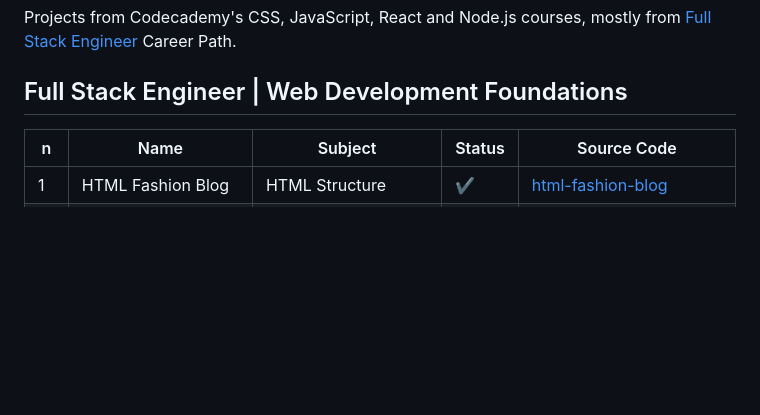
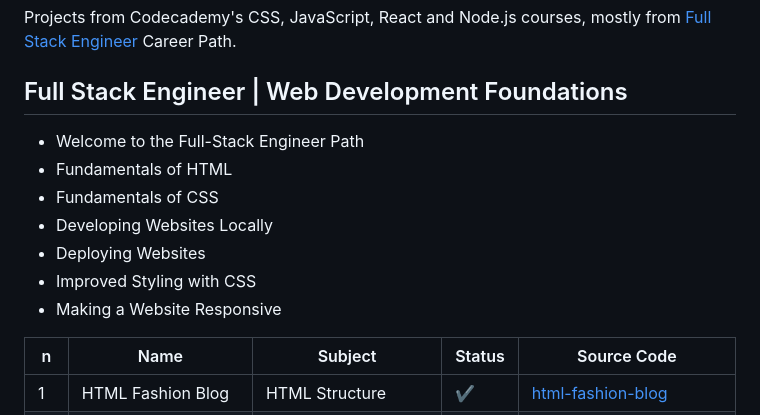
Before and after one commit to jrocha-studies/codecademy-full-stack, a Markdown page: README.md, the part around the change. Drawn GitHub-style; blank space fills up the shorter version.

Commit message:
📚docs(README.md): web development index

```diff
--- a/README.md
+++ b/README.md
@@ -3,6 +3,14 @@
 Projects from Codecademy's CSS, JavaScript, React and Node.js courses, mostly from [Full Stack Engineer](https://www.codecademy.com/career-journey/full-stack-engineer) Career Path.
 
 ## Full Stack Engineer | Web Development Foundations
+
+- Welcome to the Full-Stack Engineer Path
+- Fundamentals of HTML
+- Fundamentals of CSS
+- Developing Websites Locally
+- Deploying Websites
+- Improved Styling with CSS
+- Making a Website Responsive
 
 | n   | Name                              | Subject                            | Status | Source Code                                                                                                                                                 |
 | --- | --------------------------------- | ---------------------------------- | ------ | ----------------------------------------------------------------------------------------------------------------------------------------------------------- |
```
